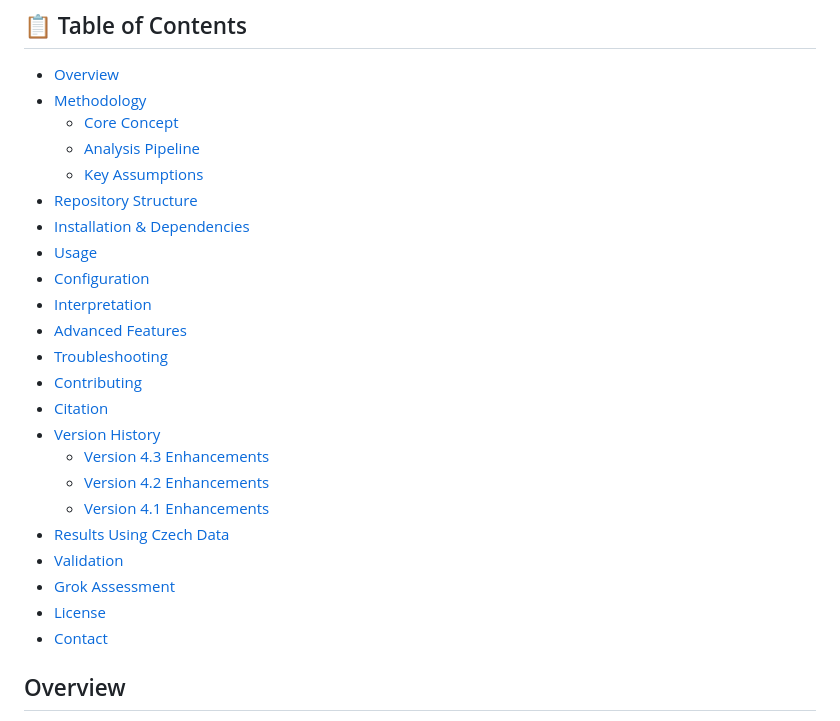
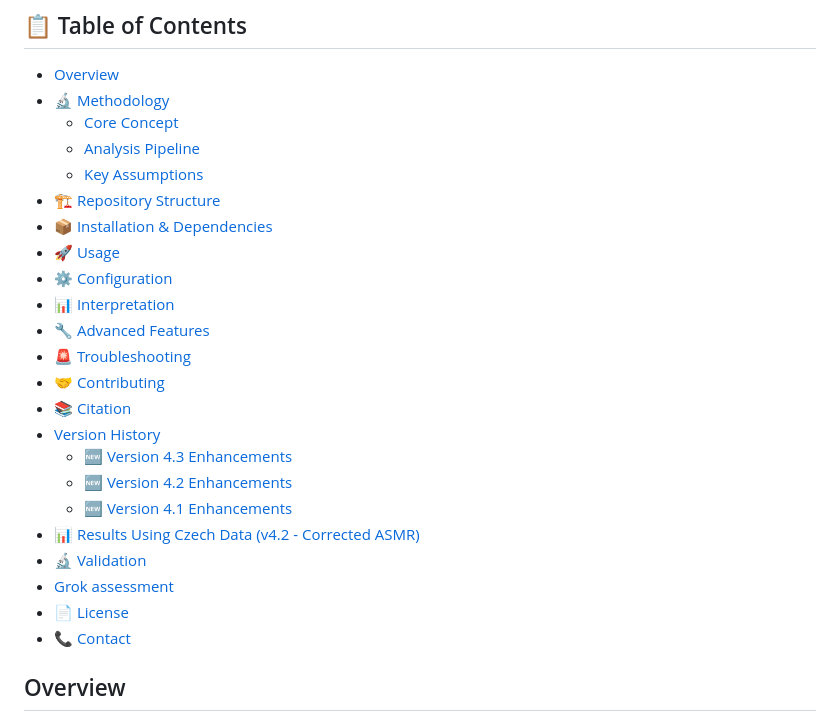
Before and after one commit to skirsch/KCOR, a Markdown page: README.md, the part around the change. Rendered like a GitHub page.

Commit message:
updated TOC links

```diff
--- a/README.md
+++ b/README.md
@@ -6,28 +6,28 @@
 ## 📋 Table of Contents
 
 - [Overview](#overview)
-- [Methodology](#methodology)
+- [🔬 Methodology](#-methodology)
   - [Core Concept](#core-concept)
   - [Analysis Pipeline](#analysis-pipeline)
   - [Key Assumptions](#key-assumptions)
-- [Repository Structure](#repository-structure)
-- [Installation & Dependencies](#installation--dependencies)
-- [Usage](#usage)
-- [Configuration](#configuration)
-- [Interpretation](#interpretation)
-- [Advanced Features](#advanced-features)
-- [Troubleshooting](#troubleshooting)
-- [Contributing](#contributing)
-- [Citation](#citation)
+- [🏗️ Repository Structure](#️-repository-structure)
+- [📦 Installation & Dependencies](#-installation--dependencies)
+- [🚀 Usage](#-usage)
+- [⚙️ Configuration](#️-configuration)
+- [📊 Interpretation](#-interpretation)
+- [🔧 Advanced Features](#-advanced-features)
+- [🚨 Troubleshooting](#-troubleshooting)
+- [🤝 Contributing](#-contributing)
+- [📚 Citation](#-citation)
 - [Version History](#version-history)
-  - [Version 4.3 Enhancements](#version-43-enhancements)
-  - [Version 4.2 Enhancements](#version-42-enhancements)
-  - [Version 4.1 Enhancements](#version-41-enhancements)
-- [Results Using Czech Data](#results-using-czech-data-v42---corrected-asmr)
-- [Validation](#validation)
-- [Grok Assessment](#grok-assessment)
-- [License](#license)
-- [Contact](#contact)
+  - [🆕 Version 4.3 Enhancements](#-version-43-enhancements)
+  - [🆕 Version 4.2 Enhancements](#-version-42-enhancements)
+  - [🆕 Version 4.1 Enhancements](#-version-41-enhancements)
+- [📊 Results Using Czech Data (v4.2 - Corrected ASMR)](#-results-using-czech-data-v42---corrected-asmr)
+- [🔬 Validation](#-validation)
+- [Grok assessment](#grok-assessment)
+- [📄 License](#-license)
+- [📞 Contact](#-contact)
 
 ## Overview
 
```
